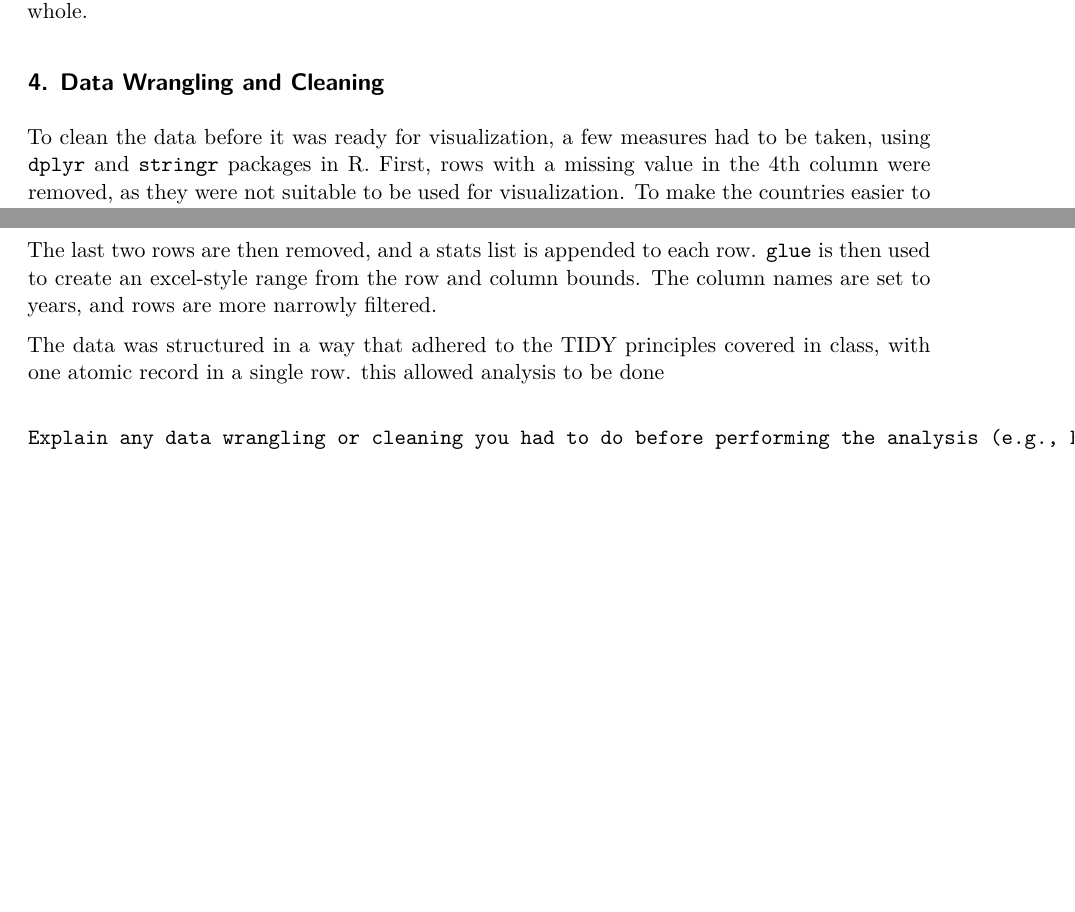
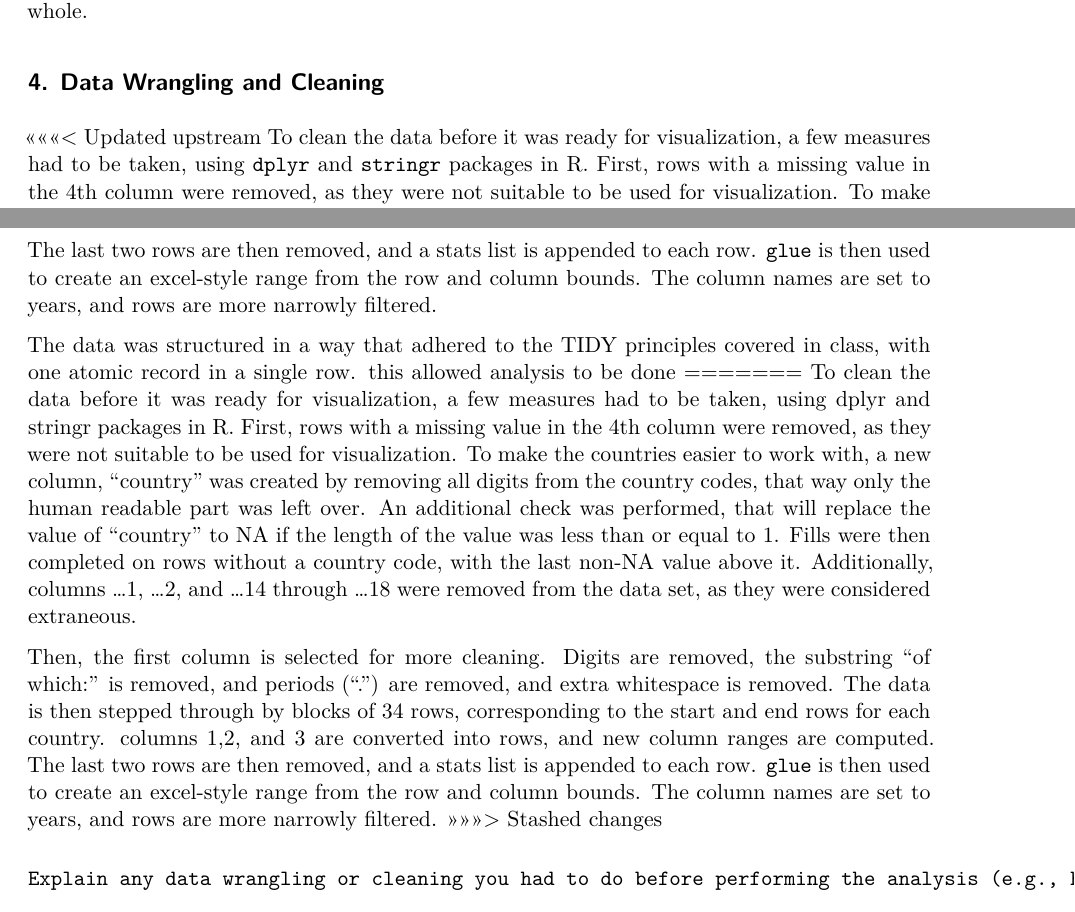
Before and after one commit to Stat184-Fall2024/Sec2_MichaelAmbrose_JacobGavin_SaharaRamachandran_LinhTran, a Quarto document (report/Energy_report.qmd): two parts of pages 2 and 3 of 5 before the commit and two parts of pages 2 and 3 of 6 after it, joined at a grey line, cut so that both start at the same text, the shorter picture padded with empty space. Rendered offline with R 4.5, knitr and Pandoc in place of Quarto, then LaTeX, with nearby package versions.

Commit message:
Update Energy_report.qmd

````diff
--- a/report/Energy_report.qmd
+++ b/report/Energy_report.qmd
@@ -76,12 +76,18 @@ The CARE principles emphasize Collective Benefit by supporting renewable energy
 
 ## 4. Data Wrangling and Cleaning
 
+<<<<<<< Updated upstream
 To clean the data before it was ready for visualization, a few measures had to be taken, using `dplyr` and `stringr` packages in R. First, rows with a missing value in the 4th column were removed, as they were not suitable to be used for visualization. To make the countries easier to work with, a new column, "country" was created by removing all digits from the country codes, that way only the human readable part was left over. An additional check was performed, that will replace the value of "country" to NA if the length of the value was less than or equal to 1. Fills were then completed on rows without a country code, with the last non-NA value above it. Additionally, columns ...1, ...2, and ...14 through ...18 were removed from the data set, as they were considered extraneous.
 
 Then, the first column is selected for more cleaning. Digits are removed, the substring "of which: " is removed, and periods (".") are removed, and extra whitespace is removed. The data is then stepped through by blocks of 34 rows, corresponding to the start and end rows for each country. columns 1,2, and 3 are converted into rows, and new column ranges are computed. The last two rows are then removed, and a stats list is appended to each row. `glue` is then used to create an excel-style range from the row and column bounds. The column names are set to years, and rows are more narrowly filtered.
 
 The data was structured in a way that adhered to the TIDY principles covered in
 class, with one atomic record in a single row. this allowed analysis to be done
+=======
+To clean the data before it was ready for visualization, a few measures had to be taken, using dplyr and stringr packages in R. First, rows with a missing value in the 4th column were removed, as they were not suitable to be used for visualization. To make the countries easier to work with, a new column, "country" was created by removing all digits from the country codes, that way only the human readable part was left over. An additional check was performed, that will replace the value of "country" to NA if the length of the value was less than or equal to 1. Fills were then completed on rows without a country code, with the last non-NA value above it. Additionally, columns ...1, ...2, and ...14 through ...18 were removed from the data set, as they were considered extraneous.
+
+Then, the first column is selected for more cleaning. Digits are removed, the substring "of which: " is removed, and periods (".") are removed, and extra whitespace is removed. The data is then stepped through by blocks of 34 rows, corresponding to the start and end rows for each country. columns 1,2, and 3 are converted into rows, and new column ranges are computed. The last two rows are then removed, and a stats list is appended to each row. `glue` is then used to create an excel-style range from the row and column bounds. The column names are set to years, and rows are more narrowly filtered.
+>>>>>>> Stashed changes
 
 ```
 Explain any data wrangling or cleaning you had to do before performing the analysis (e.g., handling missing values, reformatting data). Briefly describe the tools used (e.g., R, Python, etc.) and methods used to clean the data.
````
